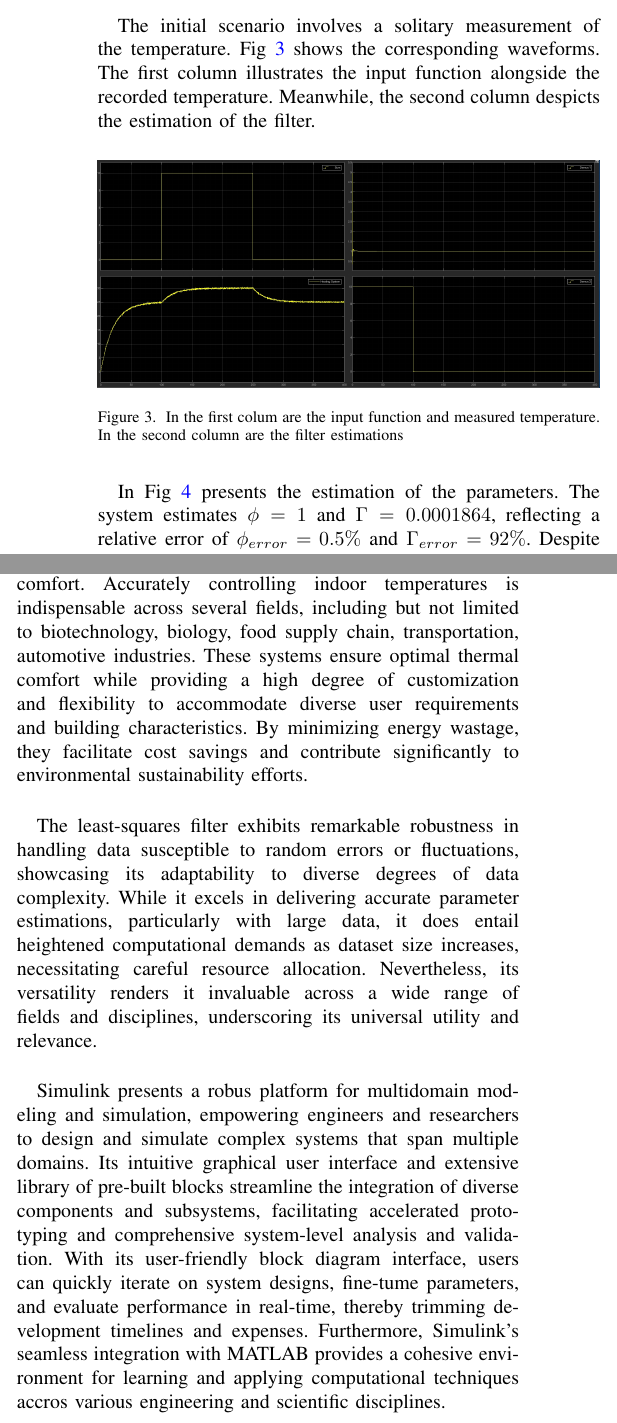
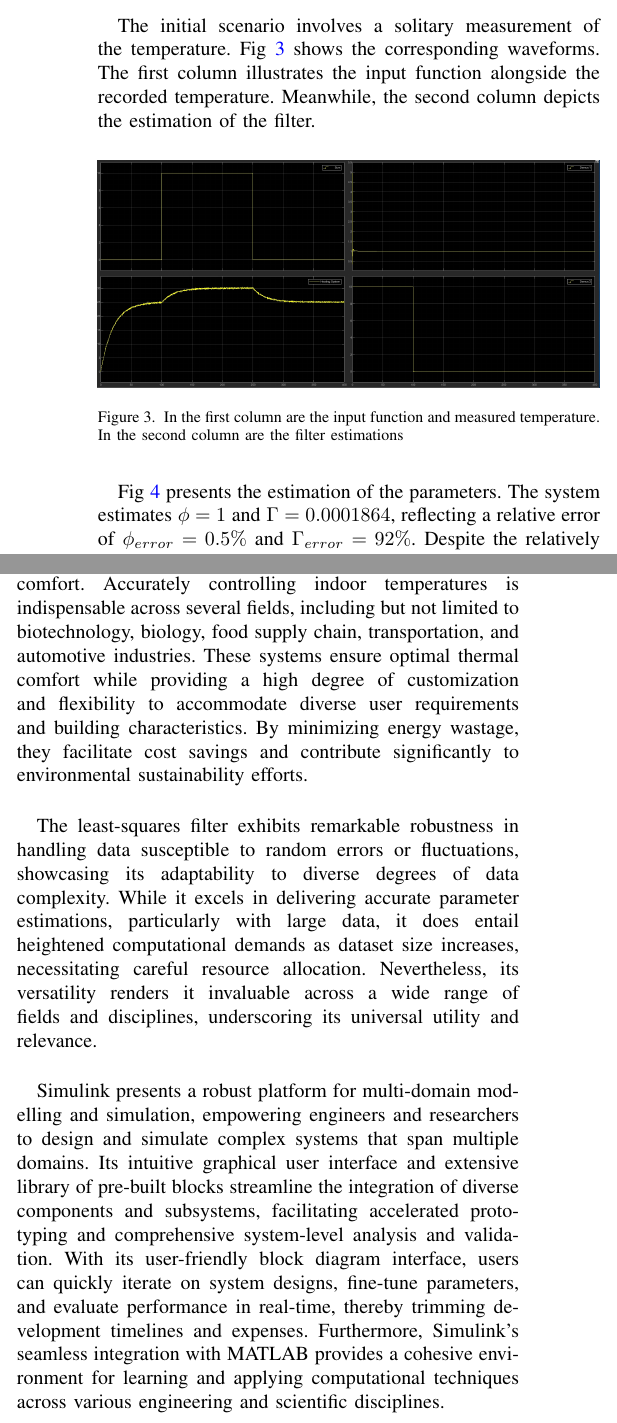
Before and after one commit to ErickOF/MP6157-Report_for_Quiz2, a LaTeX paper (main.tex, which reads sections/4-results-and-discussion.tex, sections/5-conclusions.tex): two parts of the columns of page 4 of 6, joined at a grey line, cut so that both start at the same text. Compiled offline with pdfLaTeX.

Commit message:
[Update] Grammar corrections

```diff
--- a/sections/4-results-and-discussion.tex
+++ b/sections/4-results-and-discussion.tex
@@ -8,16 +8,16 @@ The Simulink-aided implemented design can be observed in Fig~\ref{fig:heat_syste
 ~\label{fig:simulink_system}
 \end{figure}
 
-The initial scenario involves a solitary measurement of the temperature. Fig~\ref{fig:simulink_plot} shows the corresponding waveforms. The first column illustrates the input function alongside the recorded temperature. Meanwhile, the second column despicts the estimation of the filter.
+The initial scenario involves a solitary measurement of the temperature. Fig~\ref{fig:simulink_plot} shows the corresponding waveforms. The first column illustrates the input function alongside the recorded temperature. Meanwhile, the second column depicts the estimation of the filter.
 
 \begin{figure}[H]
 \centering
 \includegraphics[width=1\linewidth]{figures/simulink_plot.png}
-\caption{In the first colum are the input function and measured temperature. In the second column are the filter estimations}
+\caption{In the first column are the input function and measured temperature. In the second column are the filter estimations}
 ~\label{fig:simulink_plot}
 \end{figure}
 
-In Fig~\ref{fig:simulink_params} presents the estimation of the parameters. The system estimates $\phi = 1$ and $\Gamma = 0.0001864$, reflecting a relative error of $\phi_{error} = 0.5\%$ and $\Gamma_{error} = 92\%$. Despite the relatively high error in $\Gamma$, the system's overall accuracy for a single sample remains commendable.
+Fig~\ref{fig:simulink_params} presents the estimation of the parameters. The system estimates $\phi = 1$ and $\Gamma = 0.0001864$, reflecting a relative error of $\phi_{error} = 0.5\%$ and $\Gamma_{error} = 92\%$. Despite the relatively high error in $\Gamma$, the system's overall accuracy for a single sample remains commendable.
 
 \begin{figure}[H]
 \centering
--- a/sections/5-conclusions.tex
+++ b/sections/5-conclusions.tex
@@ -1,6 +1,6 @@
 \section{Conclusions}
-Heating and temperature control systems play a crucial role in enhancing both energy efficiency and occupant comfort. Accurately controlling indoor temperatures is indispensable across several fields, including but not limited to biotechnology, biology, food supply chain, transportation, automotive industries. These systems ensure optimal thermal comfort while providing a high degree of customization and flexibility to accommodate diverse user requirements and building characteristics. By minimizing energy wastage, they facilitate cost savings and contribute significantly to environmental sustainability efforts. \\
+Heating and temperature control systems play a crucial role in enhancing both energy efficiency and occupant comfort. Accurately controlling indoor temperatures is indispensable across several fields, including but not limited to biotechnology, biology, food supply chain, transportation, and automotive industries. These systems ensure optimal thermal comfort while providing a high degree of customization and flexibility to accommodate diverse user requirements and building characteristics. By minimizing energy wastage, they facilitate cost savings and contribute significantly to environmental sustainability efforts. \\
 
 The least-squares filter exhibits remarkable robustness in handling data susceptible to random errors or fluctuations, showcasing its adaptability to diverse degrees of data complexity. While it excels in delivering accurate parameter estimations, particularly with large data, it does entail heightened computational demands as dataset size increases, necessitating careful resource allocation. Nevertheless, its versatility renders it invaluable across a wide range of fields and disciplines, underscoring its universal utility and relevance. \\
 
-Simulink presents a robus platform for multidomain modeling and simulation, empowering engineers and researchers to design and simulate complex systems that span multiple domains. Its intuitive  graphical user interface and extensive library of pre-built blocks streamline the integration of diverse components and subsystems, facilitating accelerated prototyping and comprehensive system-level analysis and validation. With its user-friendly block diagram interface, users can quickly iterate on system designs, fine-tume parameters, and evaluate performance in real-time, thereby trimming development timelines and expenses. Furthermore, Simulink's seamless integration with MATLAB provides a cohesive environment for learning and applying computational techniques accros various engineering and scientific disciplines.
+Simulink presents a robust platform for multi-domain modelling and simulation, empowering engineers and researchers to design and simulate complex systems that span multiple domains. Its intuitive graphical user interface and extensive library of pre-built blocks streamline the integration of diverse components and subsystems, facilitating accelerated prototyping and comprehensive system-level analysis and validation. With its user-friendly block diagram interface, users can quickly iterate on system designs, fine-tune parameters, and evaluate performance in real-time, thereby trimming development timelines and expenses. Furthermore, Simulink's seamless integration with MATLAB provides a cohesive environment for learning and applying computational techniques across various engineering and scientific disciplines.
```
Also changed, not shown: sections/1-abstract.tex (+1 -1 lines), sections/2-introduction.tex (+4 -4 lines), sections/3-methodology.tex (+1 -1 lines), main.tex (line endings or trailing spaces), sections/0-front-page.tex (line endings or trailing spaces), sections/4-results-and-discussion.tex (2 more changed lines).
